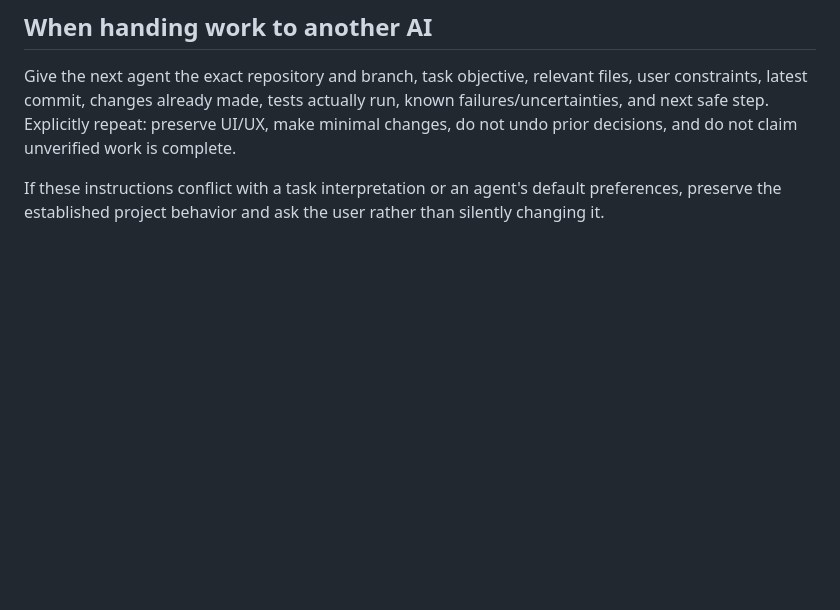
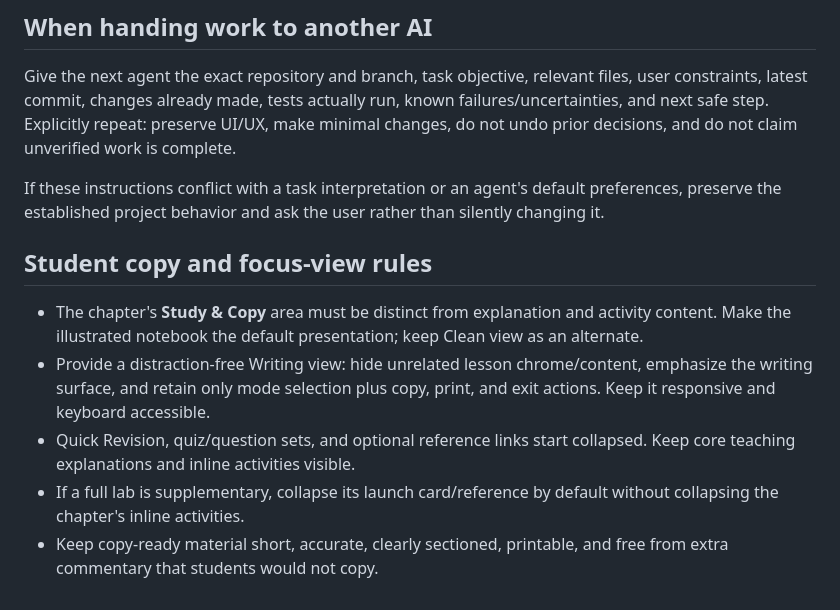
Before and after one commit to zzpsah/CS_Interactive_Hub, a Markdown page: AGENTS.md, the part around the change. GitHub-like rendering; blank space fills up the shorter version.

Commit message:
Preserve study copy and writing focus rules

```diff
--- a/AGENTS.md
+++ b/AGENTS.md
@@ -49,3 +49,12 @@ Follow this order for every non-trivial change:
 Give the next agent the exact repository and branch, task objective, relevant files, user constraints, latest commit, changes already made, tests actually run, known failures/uncertainties, and next safe step. Explicitly repeat: preserve UI/UX, make minimal changes, do not undo prior decisions, and do not claim unverified work is complete.
 
 If these instructions conflict with a task interpretation or an agent's default preferences, preserve the established project behavior and ask the user rather than silently changing it.
+
+
+## Student copy and focus-view rules
+
+- The chapter's **Study & Copy** area must be distinct from explanation and activity content. Make the illustrated notebook the default presentation; keep Clean view as an alternate.
+- Provide a distraction-free Writing view: hide unrelated lesson chrome/content, emphasize the writing surface, and retain only mode selection plus copy, print, and exit actions. Keep it responsive and keyboard accessible.
+- Quick Revision, quiz/question sets, and optional reference links start collapsed. Keep core teaching explanations and inline activities visible.
+- If a full lab is supplementary, collapse its launch card/reference by default without collapsing the chapter's inline activities.
+- Keep copy-ready material short, accurate, clearly sectioned, printable, and free from extra commentary that students would not copy.
```
